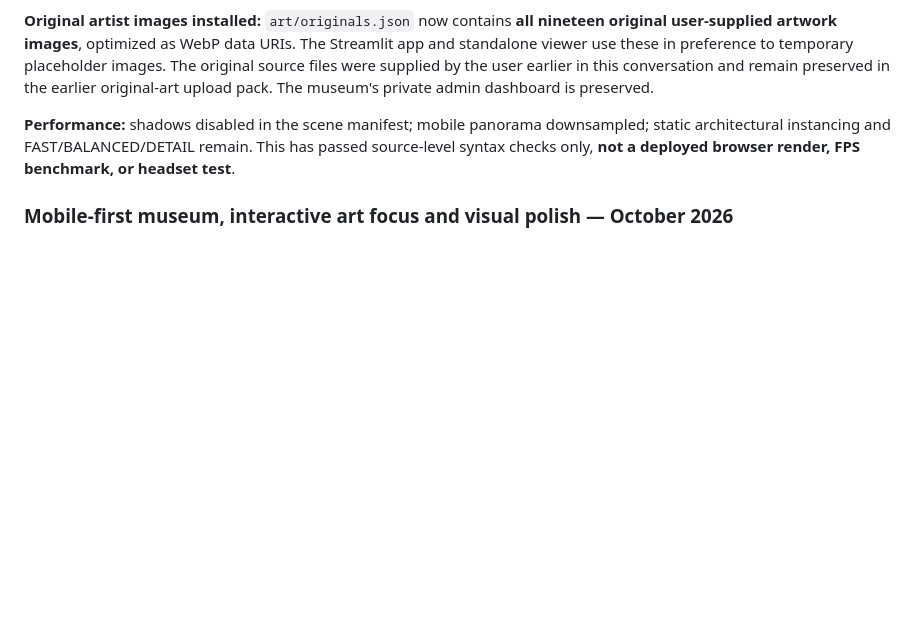
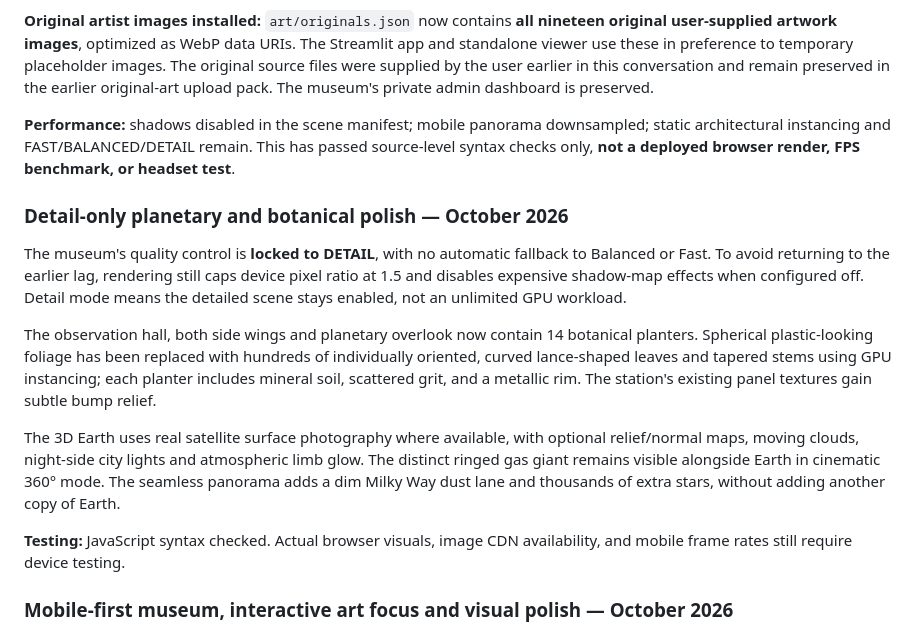
Before and after one commit to RAMEY031116/bipzillaworld, a Markdown page: README.md, the part around the change. Rendered like a GitHub page; blank space fills up the shorter version.

Commit message:
Document detail-only visual upgrades, realistic vegetation, Earth relief and starfield

```diff
--- a/README.md
+++ b/README.md
@@ -19,6 +19,16 @@ QA: JavaScript syntax and repository references checked. Live rendering, mobile
 **Original artist images installed:** `art/originals.json` now contains **all nineteen original user-supplied artwork images**, optimized as WebP data URIs. The Streamlit app and standalone viewer use these in preference to temporary placeholder images. The original source files were supplied by the user earlier in this conversation and remain preserved in the earlier original-art upload pack. The museum's private admin dashboard is preserved.
 
 **Performance:** shadows disabled in the scene manifest; mobile panorama downsampled; static architectural instancing and FAST/BALANCED/DETAIL remain. This has passed source-level syntax checks only, **not a deployed browser render, FPS benchmark, or headset test**.
+
+### Detail-only planetary and botanical polish — October 2026
+
+The museum's quality control is **locked to DETAIL**, with no automatic fallback to Balanced or Fast. To avoid returning to the earlier lag, rendering still caps device pixel ratio at 1.5 and disables expensive shadow-map effects when configured off. Detail mode means the detailed scene stays enabled, not an unlimited GPU workload.
+
+The observation hall, both side wings and planetary overlook now contain 14 botanical planters. Spherical plastic-looking foliage has been replaced with hundreds of individually oriented, curved lance-shaped leaves and tapered stems using GPU instancing; each planter includes mineral soil, scattered grit, and a metallic rim. The station's existing panel textures gain subtle bump relief.
+
+The 3D Earth uses real satellite surface photography where available, with optional relief/normal maps, moving clouds, night-side city lights and atmospheric limb glow. The distinct ringed gas giant remains visible alongside Earth in cinematic 360° mode. The seamless panorama adds a dim Milky Way dust lane and thousands of extra stars, without adding another copy of Earth.
+
+**Testing:** JavaScript syntax checked. Actual browser visuals, image CDN availability, and mobile frame rates still require device testing.
 
 ### Mobile-first museum, interactive art focus and visual polish — October 2026
 
```
